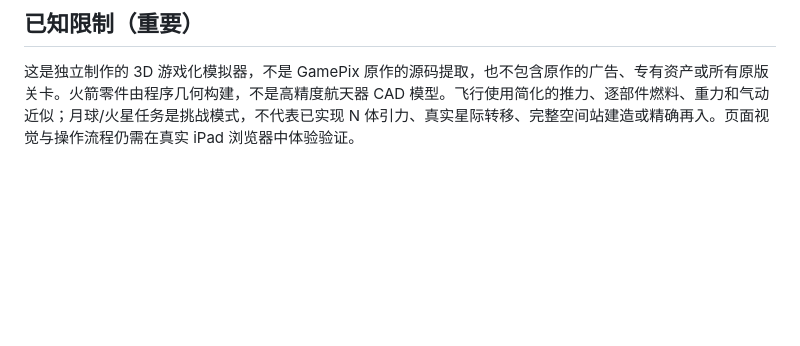
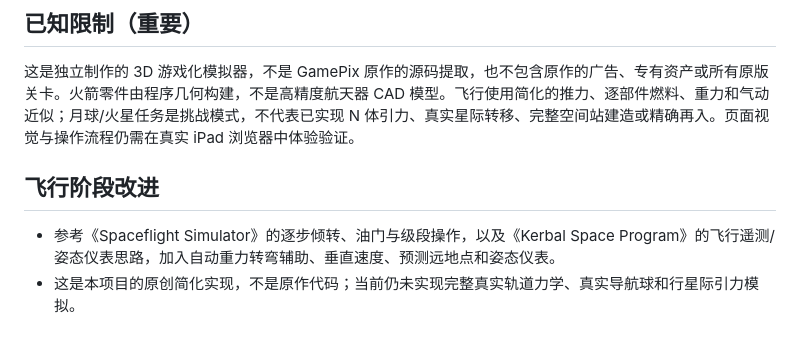
Before and after one commit to wzh131213-dev/Haitian2dyx, a Markdown page: README.md, the part around the change. Drawn GitHub-style; blank space fills up the shorter version.

Commit message:
Document flight phase improvements

```diff
--- a/README.md
+++ b/README.md
@@ -47,3 +47,8 @@ https://wzh131213-dev.github.io/Haitian2dyx/
 ## 已知限制（重要）
 
 这是独立制作的 3D 游戏化模拟器，不是 GamePix 原作的源码提取，也不包含原作的广告、专有资产或所有原版关卡。火箭零件由程序几何构建，不是高精度航天器 CAD 模型。飞行使用简化的推力、逐部件燃料、重力和气动近似；月球/火星任务是挑战模式，不代表已实现 N 体引力、真实星际转移、完整空间站建造或精确再入。页面视觉与操作流程仍需在真实 iPad 浏览器中体验验证。
+
+
+## 飞行阶段改进
+- 参考《Spaceflight Simulator》的逐步倾转、油门与级段操作，以及《Kerbal Space Program》的飞行遥测/姿态仪表思路，加入自动重力转弯辅助、垂直速度、预测远地点和姿态仪表。
+- 这是本项目的原创简化实现，不是原作代码；当前仍未实现完整真实轨道力学、真实导航球和行星际引力模拟。
```
